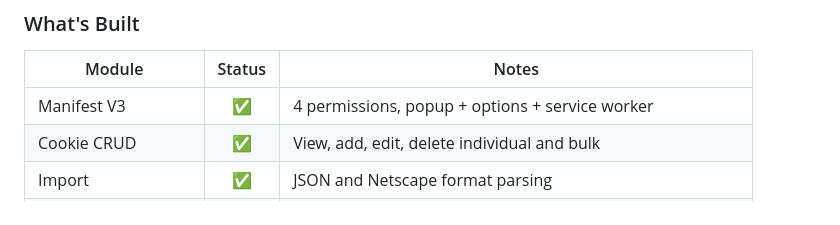
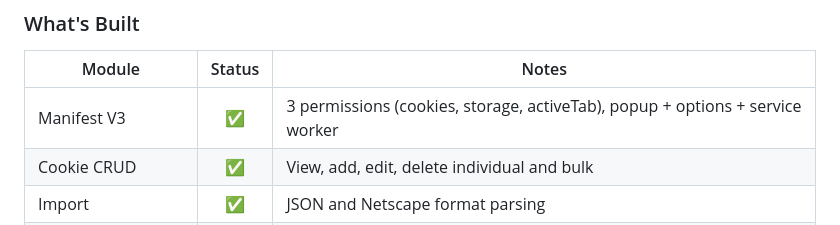
Before and after one commit to wayknow/crumbkit, a Markdown page: STATUS.md, the part around one of its changes. Drawn GitHub-style.

```diff
--- a/STATUS.md
+++ b/STATUS.md
@@ -35,7 +35,7 @@ The appeal on the old item is still pending, but this new project starts clean.
 
 | Module | Status | Notes |
 |--------|:------:|-------|
-| Manifest V3 | ✅ | 4 permissions, popup + options + service worker |
+| Manifest V3 | ✅ | 3 permissions (cookies, storage, activeTab), popup + options + service worker |
 | Cookie CRUD | ✅ | View, add, edit, delete individual and bulk |
 | Import | ✅ | JSON and Netscape format parsing |
 | Export | ✅ | JSON, Netscape (curl/wget), cURL command |
```
Also changed, not shown: other parts of STATUS.md (+0 -1 lines), CLAUDE.md (+2 -2 lines), README.md (+2 -0 lines).
